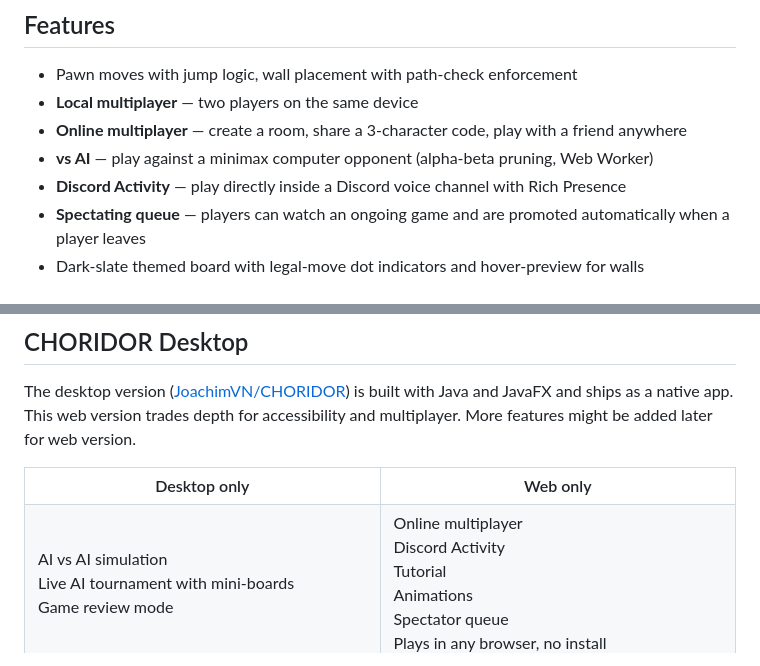
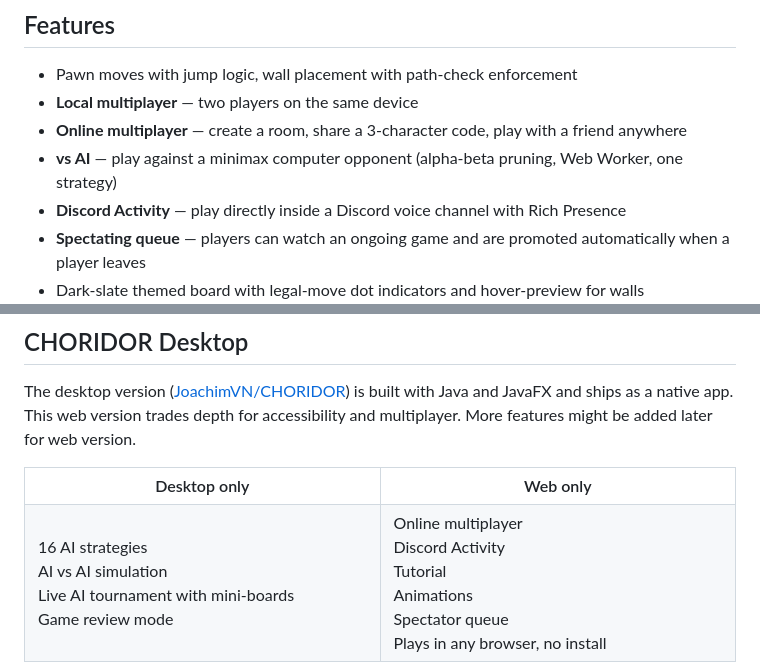
Before and after one commit to JoachimVN/CHORIDOR-web, a Markdown page: README.md, 2 parts joined by grey strips. Rendered like a GitHub page.

Commit message:
docs: note 16 AI strategies on desktop vs one on web
Co-Authored-By: Claude Sonnet 4.6 <noreply@anthropic.com>
Claude-Session: https://claude.ai/code/session_01SW54VoZCCtTj4EPxNEKdX4

```diff
--- a/README.md
+++ b/README.md
@@ -47,7 +47,7 @@ The desktop version is available at [JoachimVN/CHORIDOR](https://github.com/Joac
 - Pawn moves with jump logic, wall placement with path-check enforcement
 - **Local multiplayer** — two players on the same device
 - **Online multiplayer** — create a room, share a 3-character code, play with a friend anywhere
-- **vs AI** — play against a minimax computer opponent (alpha-beta pruning, Web Worker)
+- **vs AI** — play against a minimax computer opponent (alpha-beta pruning, Web Worker, one strategy)
 - **Discord Activity** — play directly inside a Discord voice channel with Rich Presence
 - **Spectating queue** — players can watch an ongoing game and are promoted automatically when a player leaves
 - Dark-slate themed board with legal-move dot indicators and hover-preview for walls
@@ -65,6 +65,7 @@ The desktop version ([JoachimVN/CHORIDOR](https://github.com/JoachimVN/CHORIDOR)
   </tr>
   <tr>
     <td valign="top">
+      16 AI strategies<br>
       AI vs AI simulation<br>
       Live AI tournament with mini-boards<br>
       Game review mode<br>
```
